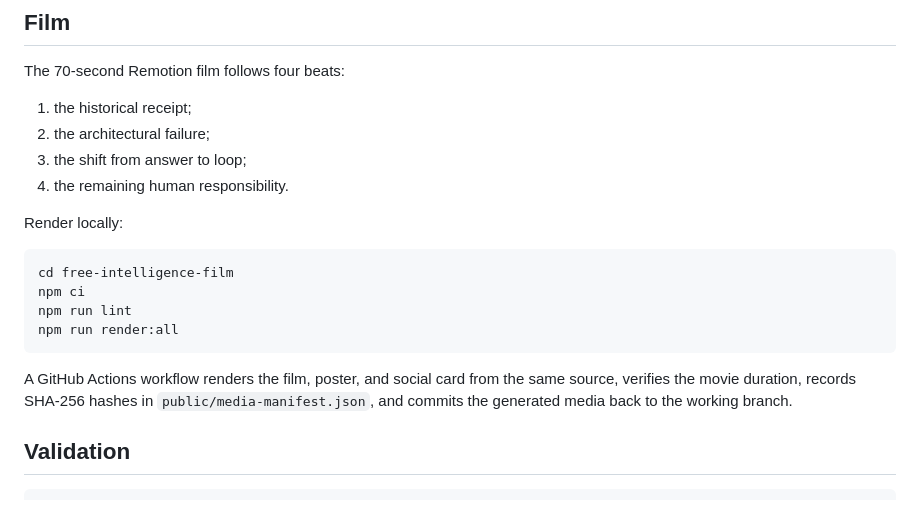
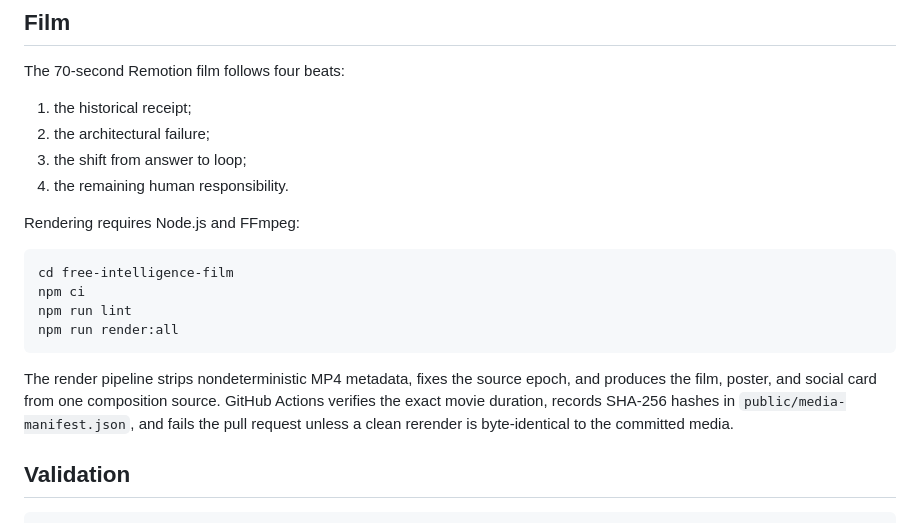
Before and after one commit to zozo123/free-intelligence, a Markdown page: README.md, the part around the change. GitHub-like rendering.

Commit message:
Document reproducible media generation

````diff
--- a/README.md
+++ b/README.md
@@ -96,7 +96,7 @@ The 70-second Remotion film follows four beats:
 3. the shift from answer to loop;
 4. the remaining human responsibility.
 
-Render locally:
+Rendering requires Node.js and FFmpeg:
 
 ```bash
 cd free-intelligence-film
@@ -105,7 +105,7 @@ npm run lint
 npm run render:all
 ```
 
-A GitHub Actions workflow renders the film, poster, and social card from the same source, verifies the movie duration, records SHA-256 hashes in `public/media-manifest.json`, and commits the generated media back to the working branch.
+The render pipeline strips nondeterministic MP4 metadata, fixes the source epoch, and produces the film, poster, and social card from one composition source. GitHub Actions verifies the exact movie duration, records SHA-256 hashes in `public/media-manifest.json`, and fails the pull request unless a clean rerender is byte-identical to the committed media.
 
 ## Validation
 
````
